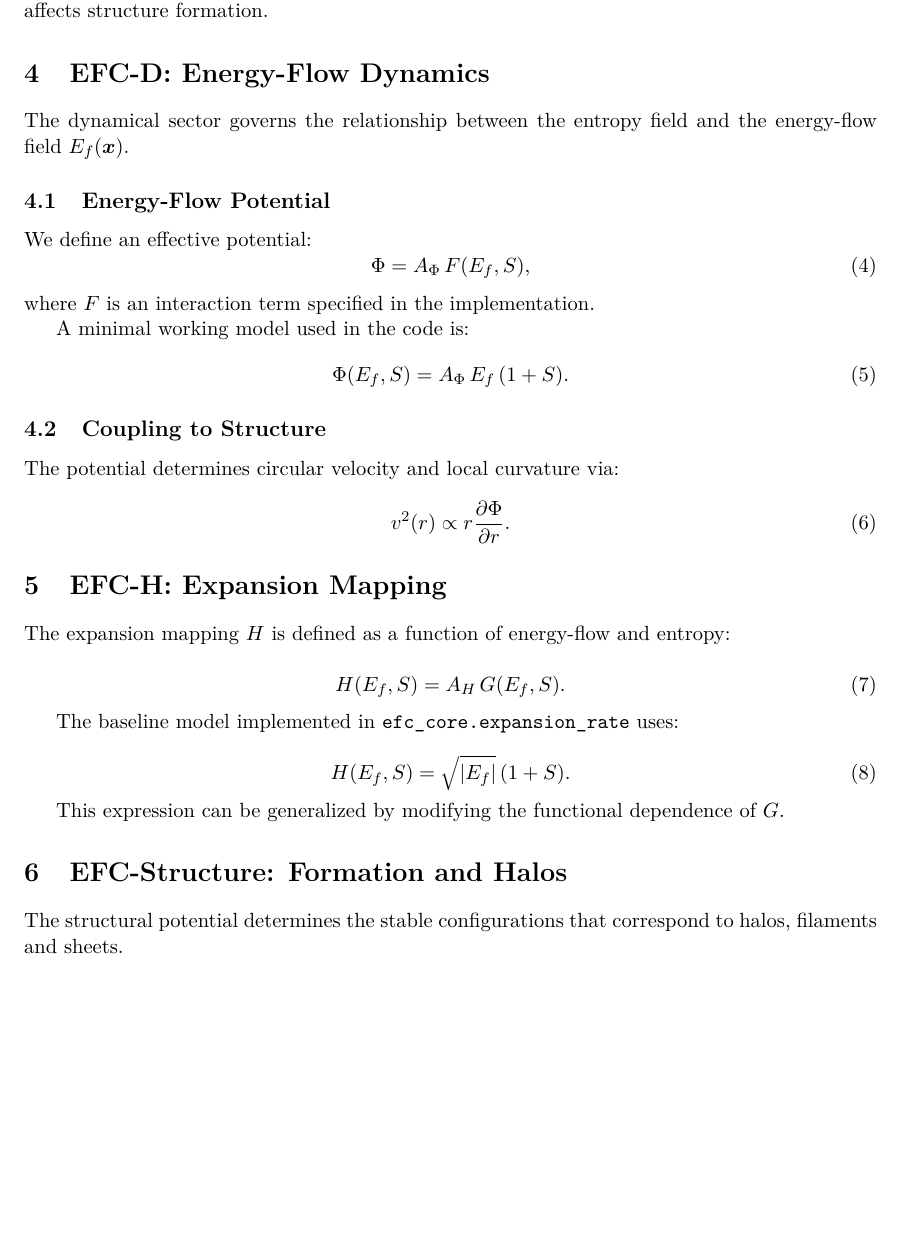
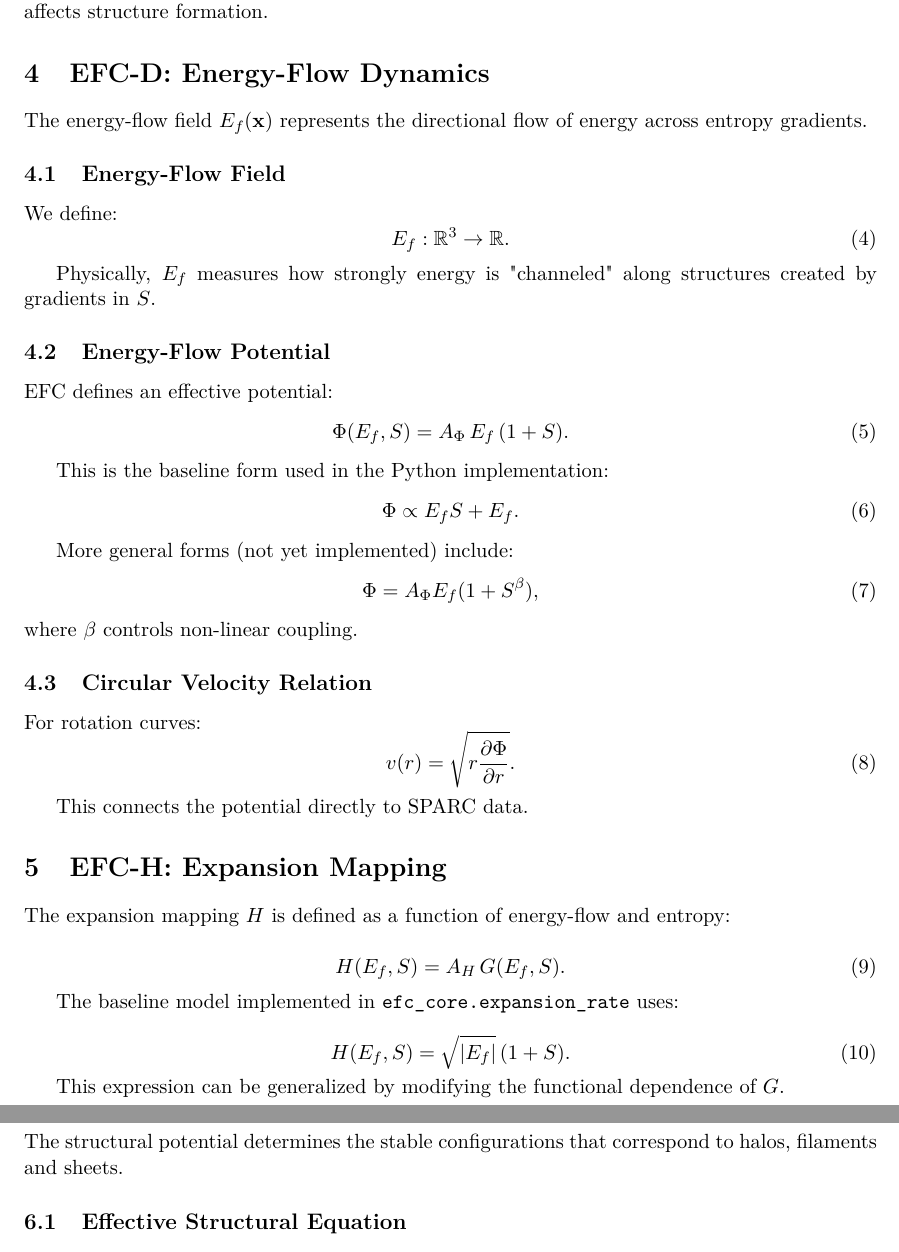
Before and after one commit to supertedai/energyflow-cosmology, a LaTeX paper (theory/formal/efc_formal_spec.tex, which reads theory/formal/efc_d_model.tex): part of page 3 of 4 before the commit and two parts of pages 3 and 4 of 4 after it, the two joined at a grey line, cut so that both start at the same text, the shorter picture padded with empty space. Compiled offline with pdfLaTeX.

Commit message:
Update efc_d_model.tex

```diff
--- a/theory/formal/efc_d_model.tex
+++ b/theory/formal/efc_d_model.tex
@@ -1,24 +1,44 @@
 \section{EFC-D: Energy-Flow Dynamics}
 
-The dynamical sector governs the relationship between the entropy
-field and the energy-flow field $E_f(\bm{x})$.
+The energy-flow field $E_f(\mathbf{x})$ represents the directional
+flow of energy across entropy gradients.
+
+\subsection{Energy-Flow Field}
+
+We define:
+\begin{equation}
+    E_f : \mathbb{R}^3 \rightarrow \mathbb{R}.
+\end{equation}
+
+Physically, $E_f$ measures how strongly energy is "channeled" along
+structures created by gradients in $S$.
 
 \subsection{Energy-Flow Potential}
 
-We define an effective potential:
+EFC defines an effective potential:
 \begin{equation}
-    \Phi = A_\Phi \, F(E_f, S),
-\end{equation}
-where $F$ is an interaction term specified in the implementation.
-
-A minimal working model used in the code is:
-\begin{equation}
-    \Phi(E_f, S) = A_\Phi \, E_f \,(1 + S).
+    \Phi(E_f,S) = A_\Phi \, E_f \, (1 + S).
 \end{equation}
 
-\subsection{Coupling to Structure}
+This is the baseline form used in the Python implementation:
+\begin{equation}
+    \Phi \propto E_f S + E_f.
+\end{equation}
 
-The potential determines circular velocity and local curvature via:
+More general forms (not yet implemented) include:
 \begin{equation}
-    v^2(r) \propto r \frac{\partial \Phi}{\partial r}.
+    \Phi = A_\Phi E_f (1 + S^\beta),
 \end{equation}
+where $\beta$ controls non-linear coupling.
+
+\subsection{Circular Velocity Relation}
+
+For rotation curves:
+\begin{equation}
+    v(r) =
+    \sqrt{
+        r \frac{\partial \Phi}{\partial r}
+    }.
+\end{equation}
+
+This connects the potential directly to SPARC data.
```
